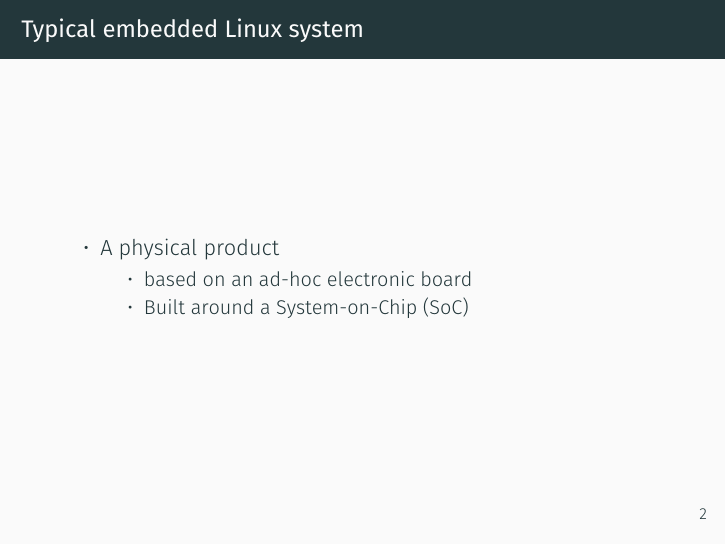
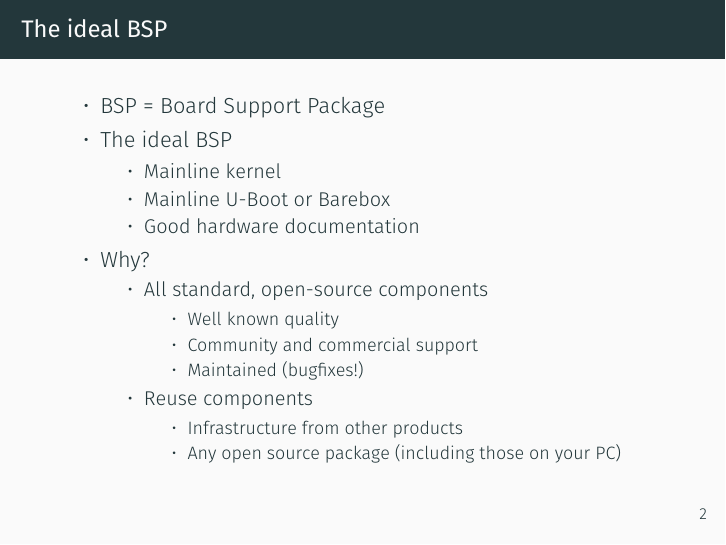
Before and after one commit to lucaceresoli/docs, LaTeX slides (terrible-bsp/terrible-bsp.tex): page 4 of 56 before the commit and page 4 of 55 after it. Compiled offline with XeLaTeX.

Commit message:
terrible-bsp: remove "Typical embedded Linux system" slide
Useless for the audience.

```diff
--- a/terrible-bsp/terrible-bsp.tex
+++ b/terrible-bsp/terrible-bsp.tex
@@ -40,16 +40,6 @@
 \end{frame}
 
 \section{Introduction}
-
-\begin{frame}{Typical embedded Linux system}
-  \begin{itemize}
-  \item A physical product
-    \begin{itemize}
-    \item based on an ad-hoc electronic board
-    \item Built around a System-on-Chip (SoC)
-    \end{itemize}
-  \end{itemize}
-\end{frame}
 
 \begin{frame}{The ideal BSP}
   \begin{itemize}
```
